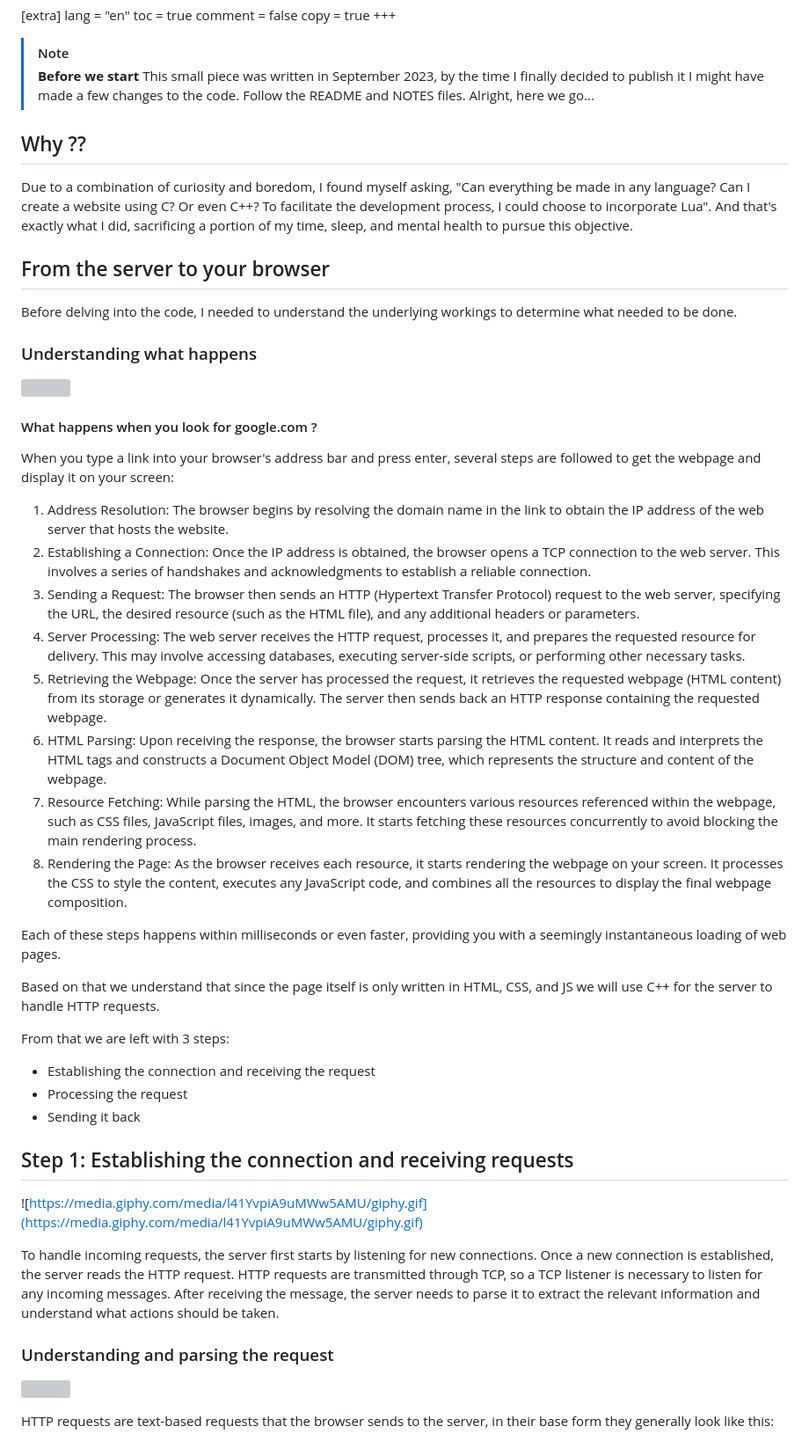
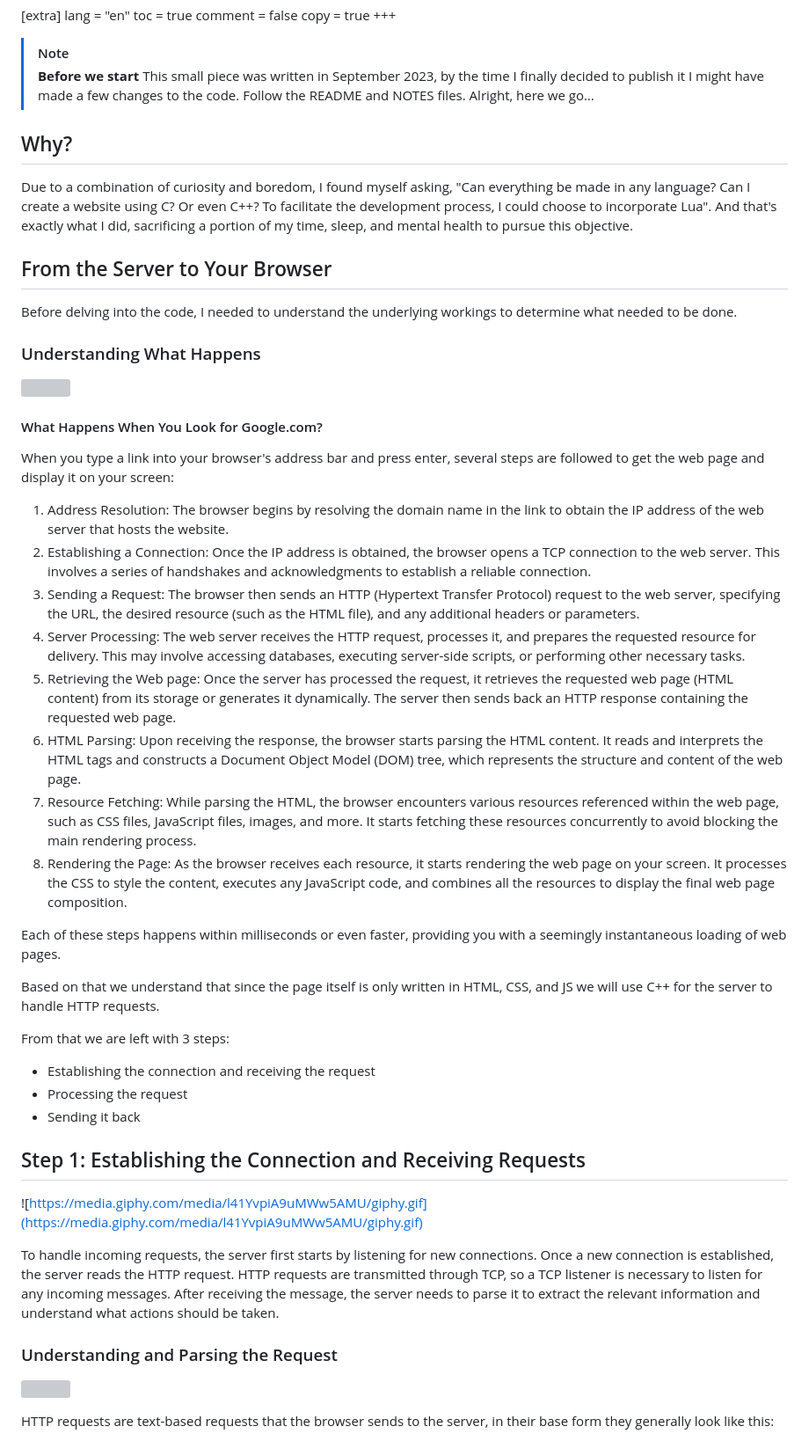
Before and after one commit to lakubuDavid/portfolio, a Markdown page: blog/content/how-i-made-my-own-http-server-using-cpp-and-lua.md, the part around one of its changes. Shown at 88% size. GitHub-like rendering; grey boxes are pictures that could not be loaded.

Commit message:
Fix blog grammar and style

```diff
--- a/blog/content/how-i-made-my-own-http-server-using-cpp-and-lua.md
+++ b/blog/content/how-i-made-my-own-http-server-using-cpp-and-lua.md
@@ -17,32 +17,32 @@ copy = true
 > **Before we start**
 > This small piece was written in September 2023, by the time I finally decided to publish it I might have made a few changes to the code.
 > Follow the README and NOTES files.
-> Alright, here we go...
+> Alright, here we go…
 
-## Why ??
+## Why?
 
 Due to a combination of curiosity and boredom, I found myself asking, "Can everything be made in any language? Can I create a website using C? Or even C++? To facilitate the development process, I could choose to incorporate Lua". And that's exactly what I did, sacrificing a portion of my time, sleep, and mental health to pursue this objective.
 
-## From the server to your browser
+## From the Server to Your Browser
 
 Before delving into the code, I needed to understand the underlying workings to determine what needed to be done.
 
-### Understanding what happens
+### Understanding What Happens
 
 ![](https://res.cloudinary.com/ddbfjkbdu/image/upload/w_1000/v1724777551/http_communication_iu5hu8.png)
 
-#### What happens when you look for google.com ?
+#### What Happens When You Look for Google.com?
 
-When you type a link into your browser's address bar and press enter, several steps are followed to get the webpage and display it on your screen:
+When you type a link into your browser's address bar and press enter, several steps are followed to get the web page and display it on your screen:
 
 1. Address Resolution: The browser begins by resolving the domain name in the link to obtain the IP address of the web server that hosts the website.
-2. Establishing a Connection: Once the IP address is obtained, the browser opens a TCP  connection to the web server. This involves a series of handshakes and acknowledgments to establish a reliable connection.
+2. Establishing a Connection: Once the IP address is obtained, the browser opens a TCP connection to the web server. This involves a series of handshakes and acknowledgments to establish a reliable connection.
 3. Sending a Request: The browser then sends an HTTP (Hypertext Transfer Protocol) request to the web server, specifying the URL, the desired resource (such as the HTML file), and any additional headers or parameters.
 4. Server Processing: The web server receives the HTTP request, processes it, and prepares the requested resource for delivery. This may involve accessing databases, executing server-side scripts, or performing other necessary tasks.
-5. Retrieving the Webpage: Once the server has processed the request, it retrieves the requested webpage (HTML content) from its storage or generates it dynamically. The server then sends back an HTTP response containing the requested webpage.
-6. HTML Parsing: Upon receiving the response, the browser starts parsing the HTML content. It reads and interprets the HTML tags and constructs a Document Object Model (DOM) tree, which represents the structure and content of the webpage.
-7. Resource Fetching: While parsing the HTML, the browser encounters various resources referenced within the webpage, such as CSS files, JavaScript files, images, and more. It starts fetching these resources concurrently to avoid blocking the main rendering process.
-8. Rendering the Page: As the browser receives each resource, it starts rendering the webpage on your screen. It processes the CSS to style the content, executes any JavaScript code, and combines all the resources to display the final webpage composition.
+5. Retrieving the Web page: Once the server has processed the request, it retrieves the requested web page (HTML content) from its storage or generates it dynamically. The server then sends back an HTTP response containing the requested web page.
+6. HTML Parsing: Upon receiving the response, the browser starts parsing the HTML content. It reads and interprets the HTML tags and constructs a Document Object Model (DOM) tree, which represents the structure and content of the web page.
+7. Resource Fetching: While parsing the HTML, the browser encounters various resources referenced within the web page, such as CSS files, JavaScript files, images, and more. It starts fetching these resources concurrently to avoid blocking the main rendering process.
+8. Rendering the Page: As the browser receives each resource, it starts rendering the web page on your screen. It processes the CSS to style the content, executes any JavaScript code, and combines all the resources to display the final web page composition.
 
 Each of these steps happens within milliseconds or even faster, providing you with a seemingly instantaneous loading of web pages.
 
@@ -54,7 +54,7 @@ From that we are left with 3 steps:
 - Processing the request
 - Sending it back
 
-## Step 1: Establishing the connection and receiving requests
+## Step 1: Establishing the Connection and Receiving Requests
 
 ![https://media.giphy.com/media/l41YvpiA9uMWw5AMU/giphy.gif](https://media.giphy.com/media/l41YvpiA9uMWw5AMU/giphy.gif)
 
@@ -62,7 +62,7 @@ To handle incoming requests, the server first starts by listening for new connec
 HTTP requests are transmitted through TCP, so a TCP listener is necessary to listen for any incoming messages.
 After receiving the message, the server needs to parse it to extract the relevant information and understand what actions should be taken.
 
-### Understanding and parsing the request
+### Understanding and Parsing the Request
 
 ![](https://res.cloudinary.com/ddbfjkbdu/image/upload/w_1000/v1724777552/parsing_http_request_qjcfiw.png)
 
```
Also changed, not shown: other parts of blog/content/how-i-made-my-own-http-server-using-cpp-and-lua.md (+14 -14 lines).
